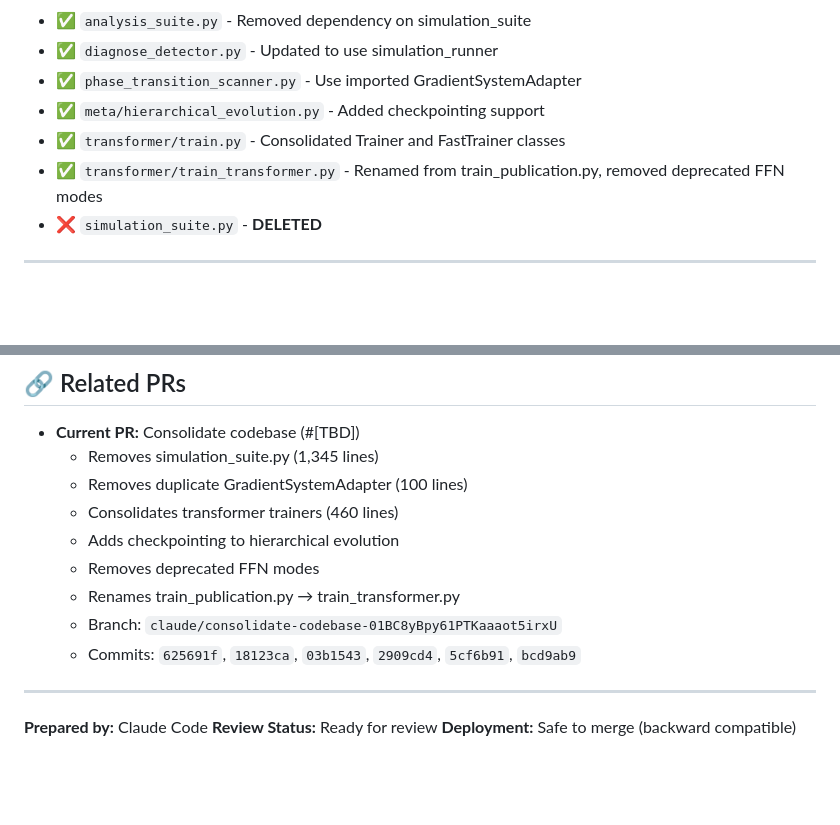
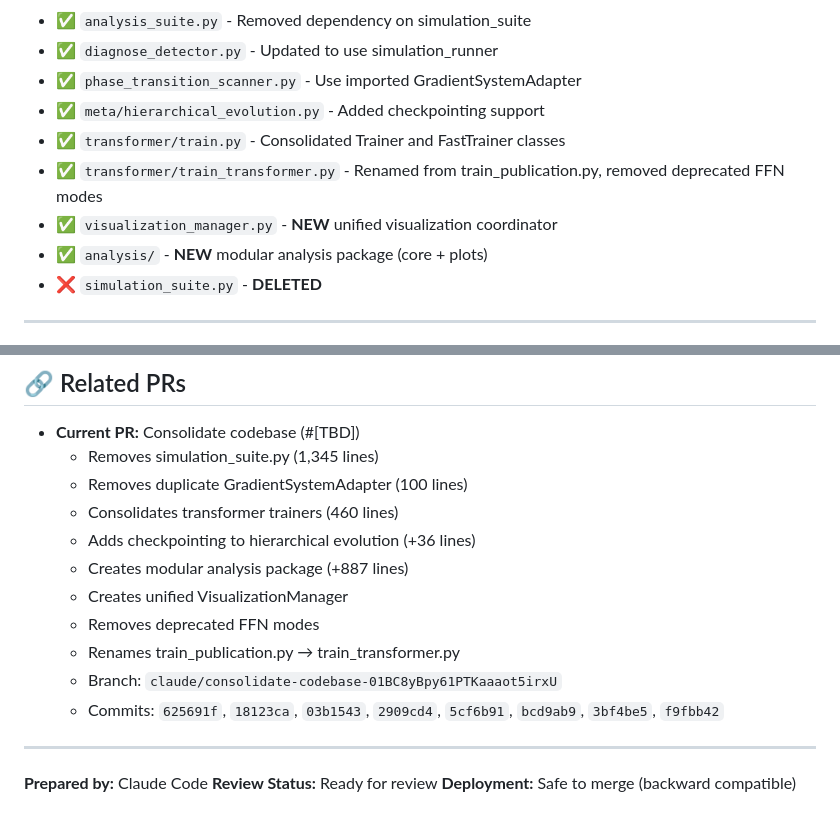
Before and after one commit to cdenn016/emergence---transformer---gauge-VFE, a Markdown page: CONSOLIDATION_SUMMARY.md, 2 parts joined by grey strips. Drawn GitHub-style; blank space fills up the shorter version.

```diff
--- a/CONSOLIDATION_SUMMARY.md
+++ b/CONSOLIDATION_SUMMARY.md
@@ -146,6 +188,8 @@ TOTAL DELETIONS:                           -1,913 lines
 - ✅ `meta/hierarchical_evolution.py` - Added checkpointing support
 - ✅ `transformer/train.py` - Consolidated Trainer and FastTrainer classes
 - ✅ `transformer/train_transformer.py` - Renamed from train_publication.py, removed deprecated FFN modes
+- ✅ `visualization_manager.py` - **NEW** unified visualization coordinator
+- ✅ `analysis/` - **NEW** modular analysis package (core + plots)
 - ❌ `simulation_suite.py` - **DELETED**
 
 ---
@@ -421,11 +455,13 @@ The analysis has identified **~2,000 additional lines** that can be consolidated
   - Removes simulation_suite.py (1,345 lines)
   - Removes duplicate GradientSystemAdapter (100 lines)
   - Consolidates transformer trainers (460 lines)
-  - Adds checkpointing to hierarchical evolution
+  - Adds checkpointing to hierarchical evolution (+36 lines)
+  - Creates modular analysis package (+887 lines)
+  - Creates unified VisualizationManager
   - Removes deprecated FFN modes
   - Renames train_publication.py → train_transformer.py
   - Branch: `claude/consolidate-codebase-01BC8yBpy61PTKaaaot5irxU`
-  - Commits: `625691f`, `18123ca`, `03b1543`, `2909cd4`, `5cf6b91`, `bcd9ab9`
+  - Commits: `625691f`, `18123ca`, `03b1543`, `2909cd4`, `5cf6b91`, `bcd9ab9`, `3bf4be5`, `f9fbb42`
 
 ---
 
```
Also changed, not shown: other parts of CONSOLIDATION_SUMMARY.md (+69 -37 lines).
